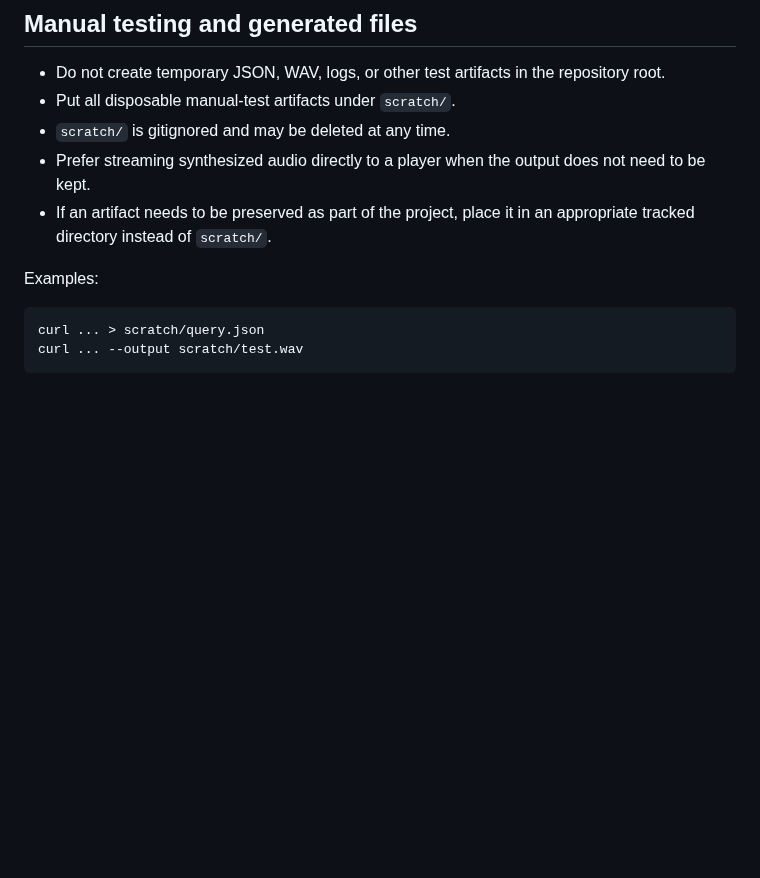
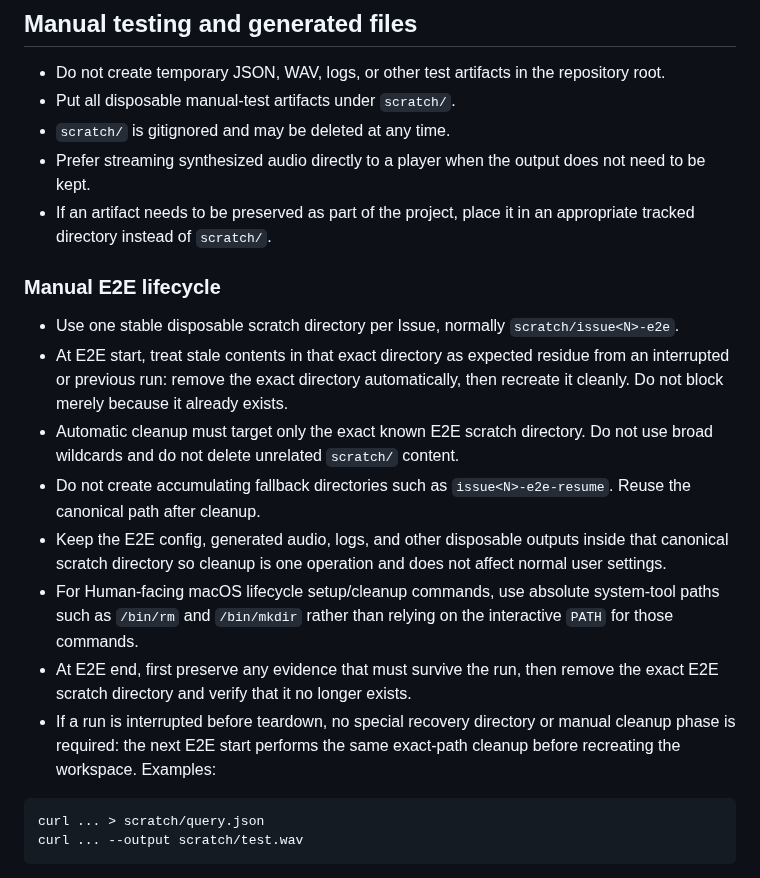
Before and after one commit to sayosomi/voiceger-editor, a Markdown page: AGENTS.md, the part around the change. Drawn GitHub-style; blank space fills up the shorter version.

Commit message:
Codify manual E2E scratch lifecycle

````diff
--- a/AGENTS.md
+++ b/AGENTS.md
@@ -60,6 +60,16 @@ VOICEGER_ROOT=~/voiceger_v2 \
 - Prefer streaming synthesized audio directly to a player when the output does not need to be kept.
 - If an artifact needs to be preserved as part of the project, place it in an appropriate tracked directory instead of `scratch/`.
 
+### Manual E2E lifecycle
+
+- Use one stable disposable scratch directory per Issue, normally `scratch/issue<N>-e2e`.
+- At E2E start, treat stale contents in that exact directory as expected residue from an interrupted or previous run: remove the exact directory automatically, then recreate it cleanly. Do not block merely because it already exists.
+- Automatic cleanup must target only the exact known E2E scratch directory. Do not use broad wildcards and do not delete unrelated `scratch/` content.
+- Do not create accumulating fallback directories such as `issue<N>-e2e-resume`. Reuse the canonical path after cleanup.
+- Keep the E2E config, generated audio, logs, and other disposable outputs inside that canonical scratch directory so cleanup is one operation and does not affect normal user settings.
+- For Human-facing macOS lifecycle setup/cleanup commands, use absolute system-tool paths such as `/bin/rm` and `/bin/mkdir` rather than relying on the interactive `PATH` for those commands.
+- At E2E end, first preserve any evidence that must survive the run, then remove the exact E2E scratch directory and verify that it no longer exists.
+- If a run is interrupted before teardown, no special recovery directory or manual cleanup phase is required: the next E2E start performs the same exact-path cleanup before recreating the workspace.
 Examples:
 
 ```bash
````
